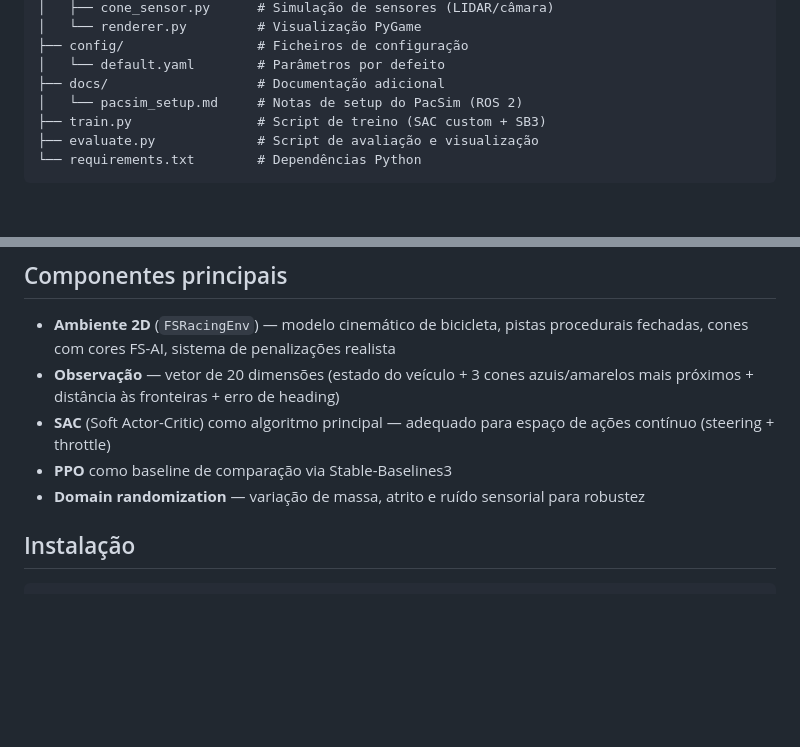
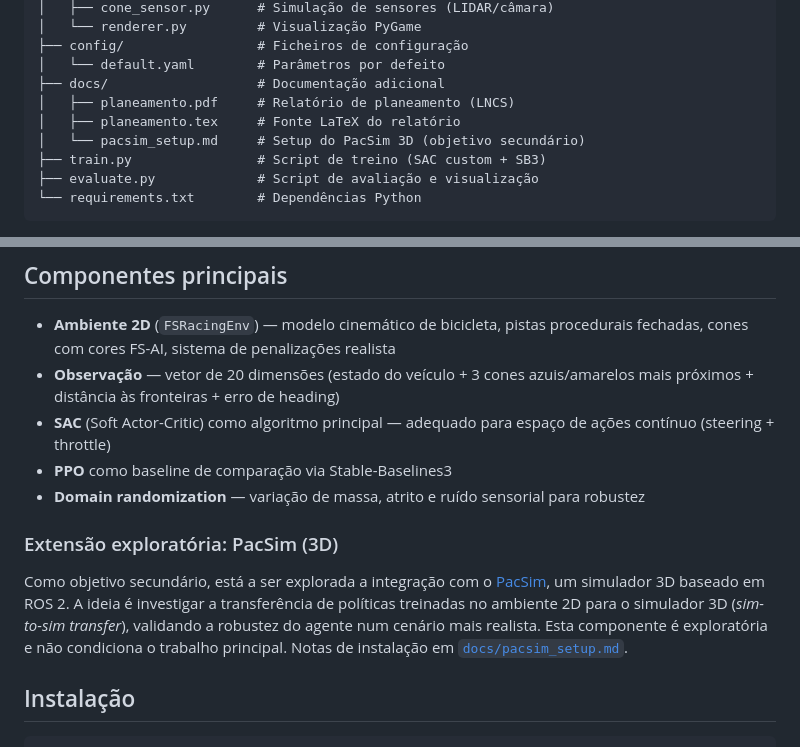
Before and after one commit to pedroreis2468/AR2, a Markdown page: README.md, 2 parts joined by grey strips. Rendered like a GitHub page; blank space fills up the shorter version.

Commit message:
docs: clarify PacSim as secondary sim-to-sim transfer goal; update README tree with planeamento

```diff
--- a/README.md
+++ b/README.md
@@ -39,7 +39,9 @@ AR/
 ├── config/                 # Ficheiros de configuração
 │   └── default.yaml        # Parâmetros por defeito
 ├── docs/                   # Documentação adicional
-│   └── pacsim_setup.md     # Notas de setup do PacSim (ROS 2)
+│   ├── planeamento.pdf     # Relatório de planeamento (LNCS)
+│   ├── planeamento.tex     # Fonte LaTeX do relatório
+│   └── pacsim_setup.md     # Setup do PacSim 3D (objetivo secundário)
 ├── train.py                # Script de treino (SAC custom + SB3)
 ├── evaluate.py             # Script de avaliação e visualização
 └── requirements.txt        # Dependências Python
@@ -52,6 +54,10 @@ AR/
 - **SAC** (Soft Actor-Critic) como algoritmo principal — adequado para espaço de ações contínuo (steering + throttle)
 - **PPO** como baseline de comparação via Stable-Baselines3
 - **Domain randomization** — variação de massa, atrito e ruído sensorial para robustez
+
+### Extensão exploratória: PacSim (3D)
+
+Como objetivo secundário, está a ser explorada a integração com o [PacSim](https://github.com/PacSim/pacsim), um simulador 3D baseado em ROS 2. A ideia é investigar a transferência de políticas treinadas no ambiente 2D para o simulador 3D (*sim-to-sim transfer*), validando a robustez do agente num cenário mais realista. Esta componente é exploratória e não condiciona o trabalho principal. Notas de instalação em [`docs/pacsim_setup.md`](docs/pacsim_setup.md).
 
 ## Instalação
 
```
Also changed, not shown: docs/pacsim_setup.md (+4 -0 lines).
